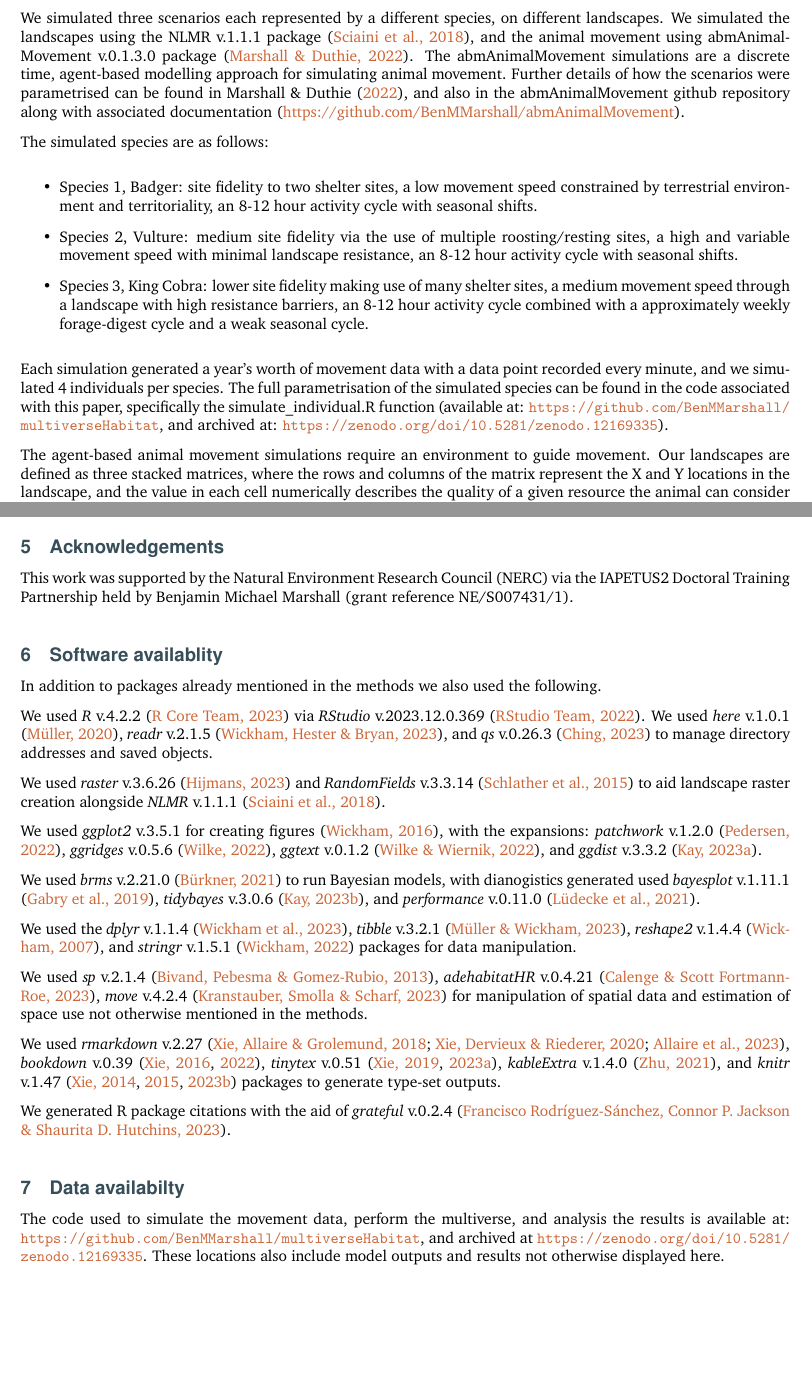
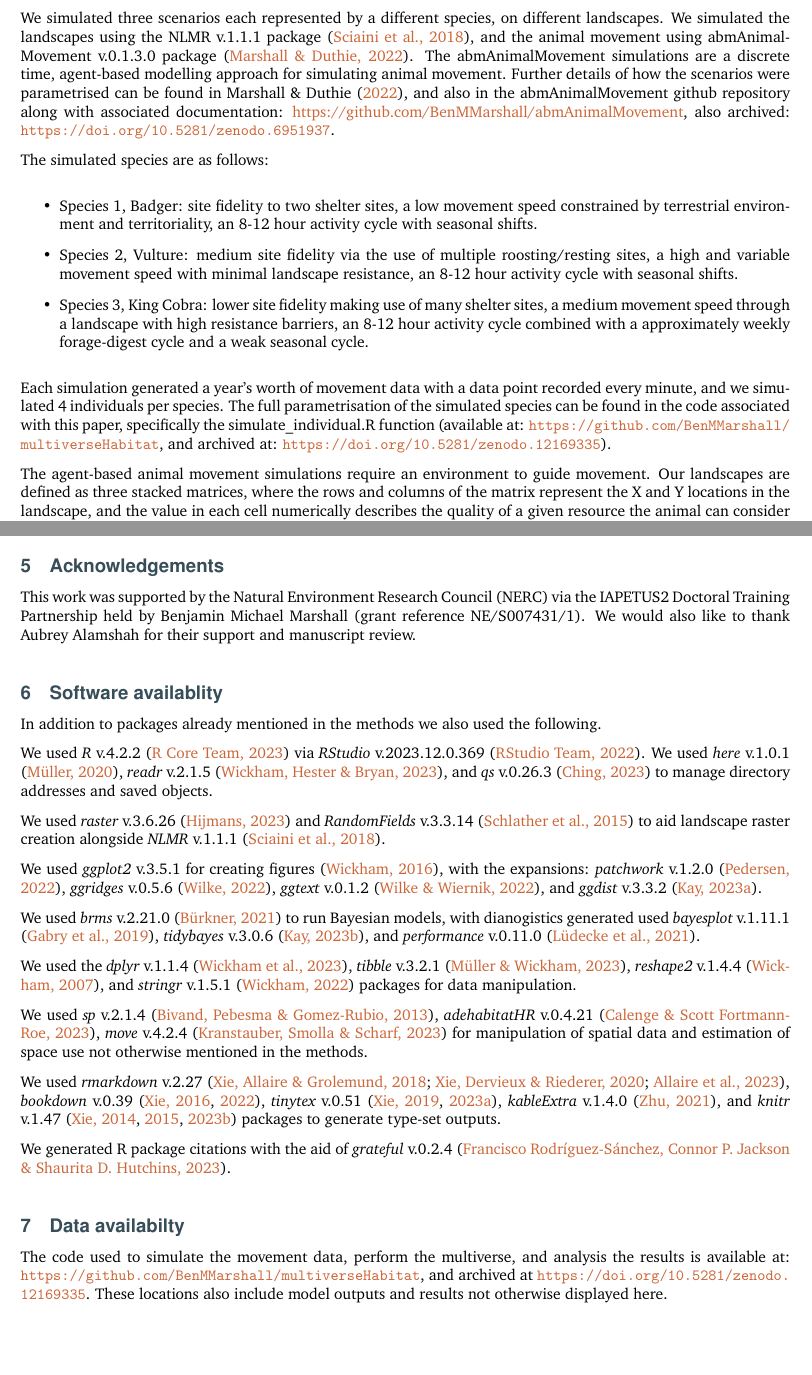
Before and after one commit to BenMMarshall/multiverseHabitat, a LaTeX paper (notebook/manuscript/multiverseHabitatManuscript.tex): two parts of pages 4 and 19 of 31, joined at a grey line, cut so that both start at the same text. Compiled offline with pdfLaTeX.

Commit message:
Added abmAnimalMovement archive and acknowledgements

```diff
--- a/notebook/manuscript/multiverseHabitatManuscript.tex
+++ b/notebook/manuscript/multiverseHabitatManuscript.tex
@@ -172,7 +172,7 @@ Using a branching set of sampling and analysis options, we examine which decisio
 We simulated three scenarios each represented by a different species, on different landscapes.
 We simulated the landscapes using the NLMR v.1.1.1 package (\citeproc{ref-NLMR}{Sciaini et al., 2018}), and the animal movement using abmAnimalMovement v.0.1.3.0 package (\citeproc{ref-abmAnimalMovement}{Marshall \& Duthie, 2022}).
 The abmAnimalMovement simulations are a discrete time, agent-based modelling approach for simulating animal movement.
-Further details of how the scenarios were parametrised can be found in Marshall \& Duthie (\citeproc{ref-abmAnimalMovement}{2022}), and also in the abmAnimalMovement github repository along with associated documentation (\href{https://github.com/BenMMarshall/abmAnimalMovement/tree/main/notebook/manuscript}{https://github.com/BenMMarshall/abmAnimalMovement}).
+Further details of how the scenarios were parametrised can be found in Marshall \& Duthie (\citeproc{ref-abmAnimalMovement}{2022}), and also in the abmAnimalMovement github repository along with associated documentation: \href{https://github.com/BenMMarshall/abmAnimalMovement/tree/main/notebook/manuscript}{https://github.com/BenMMarshall/abmAnimalMovement}, also archived: \url{https://doi.org/10.5281/zenodo.6951937}.
 
 The simulated species are as follows:
 
@@ -186,7 +186,7 @@ The simulated species are as follows:
 \end{itemize}
 
 Each simulation generated a year's worth of movement data with a data point recorded every minute, and we simulated 4 individuals per species.
-The full parametrisation of the simulated species can be found in the code associated with this paper, specifically the simulate\_individual.R function (available at: \url{https://github.com/BenMMarshall/multiverseHabitat}, and archived at: \url{https://zenodo.org/doi/10.5281/zenodo.12169335}).
+The full parametrisation of the simulated species can be found in the code associated with this paper, specifically the simulate\_individual.R function (available at: \url{https://github.com/BenMMarshall/multiverseHabitat}, and archived at: \url{https://doi.org/10.5281/zenodo.12169335}).
 
 The agent-based animal movement simulations require an environment to guide movement.
 Our landscapes are defined as three stacked matrices, where the rows and columns of the matrix represent the X and Y locations in the landscape, and the value in each cell numerically describes the quality of a given resource the animal can consider when deciding where to move.
@@ -606,6 +606,7 @@ Newer methods of habitat selection analysis appear to reduce variation from rese
 \section{Acknowledgements}\label{acknowledgements}
 
 This work was supported by the Natural Environment Research Council (NERC) via the IAPETUS2 Doctoral Training Partnership held by Benjamin Michael Marshall (grant reference NE/S007431/1).
+We would also like to thank Aubrey Alamshah for their support and manuscript review.
 
 \section{Software availablity}\label{software-availablity}
 
@@ -630,7 +631,7 @@ We generated R package citations with the aid of \emph{grateful} v.0.2.4 (\citep
 
 \section{Data availabilty}\label{data-availabilty}
 
-The code used to simulate the movement data, perform the multiverse, and analysis the results is available at: \url{https://github.com/BenMMarshall/multiverseHabitat}, and archived at \url{https://zenodo.org/doi/10.5281/zenodo.12169335}.
+The code used to simulate the movement data, perform the multiverse, and analysis the results is available at: \url{https://github.com/BenMMarshall/multiverseHabitat}, and archived at \url{https://doi.org/10.5281/zenodo.12169335}.
 These locations also include model outputs and results not otherwise displayed here.
 
 \clearpage
```
Also changed, not shown: 1 other file.
